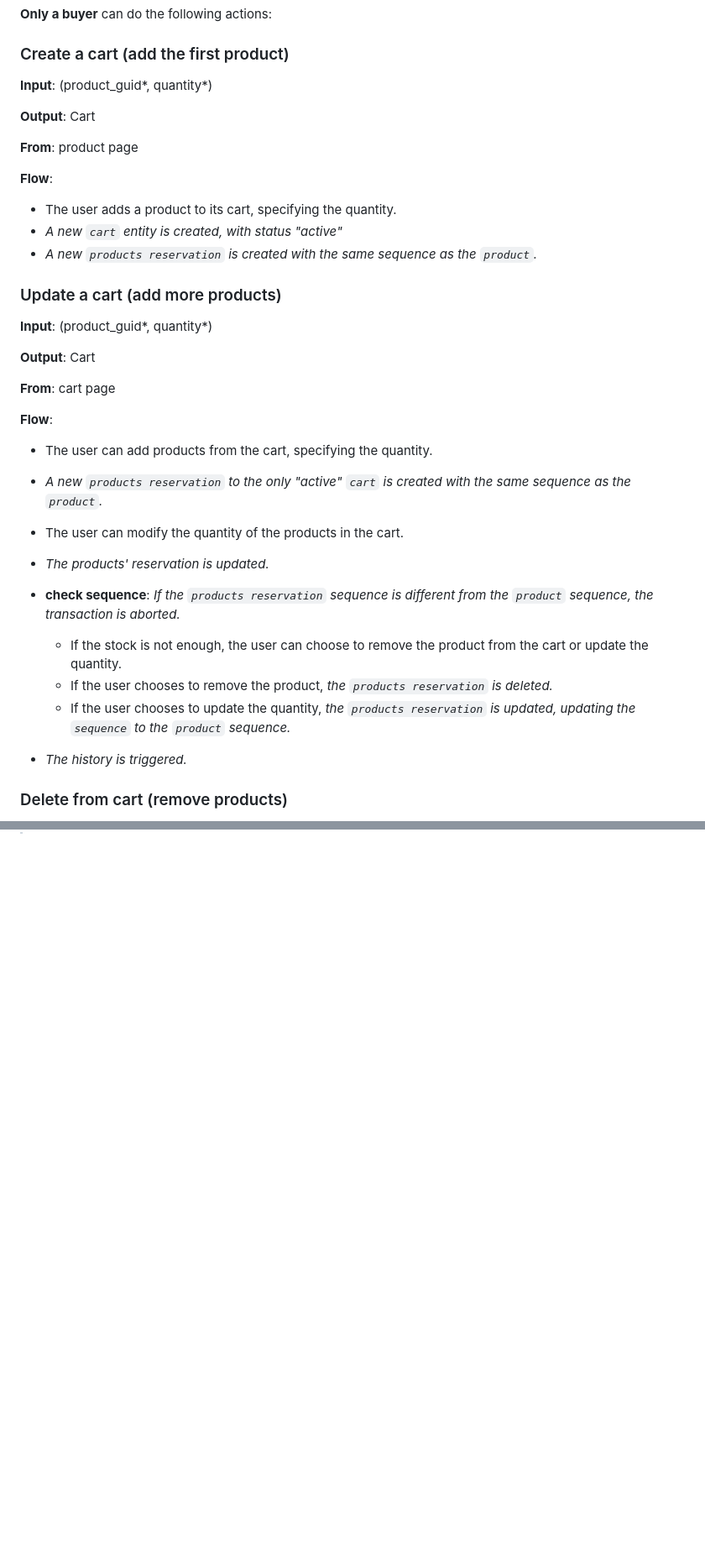
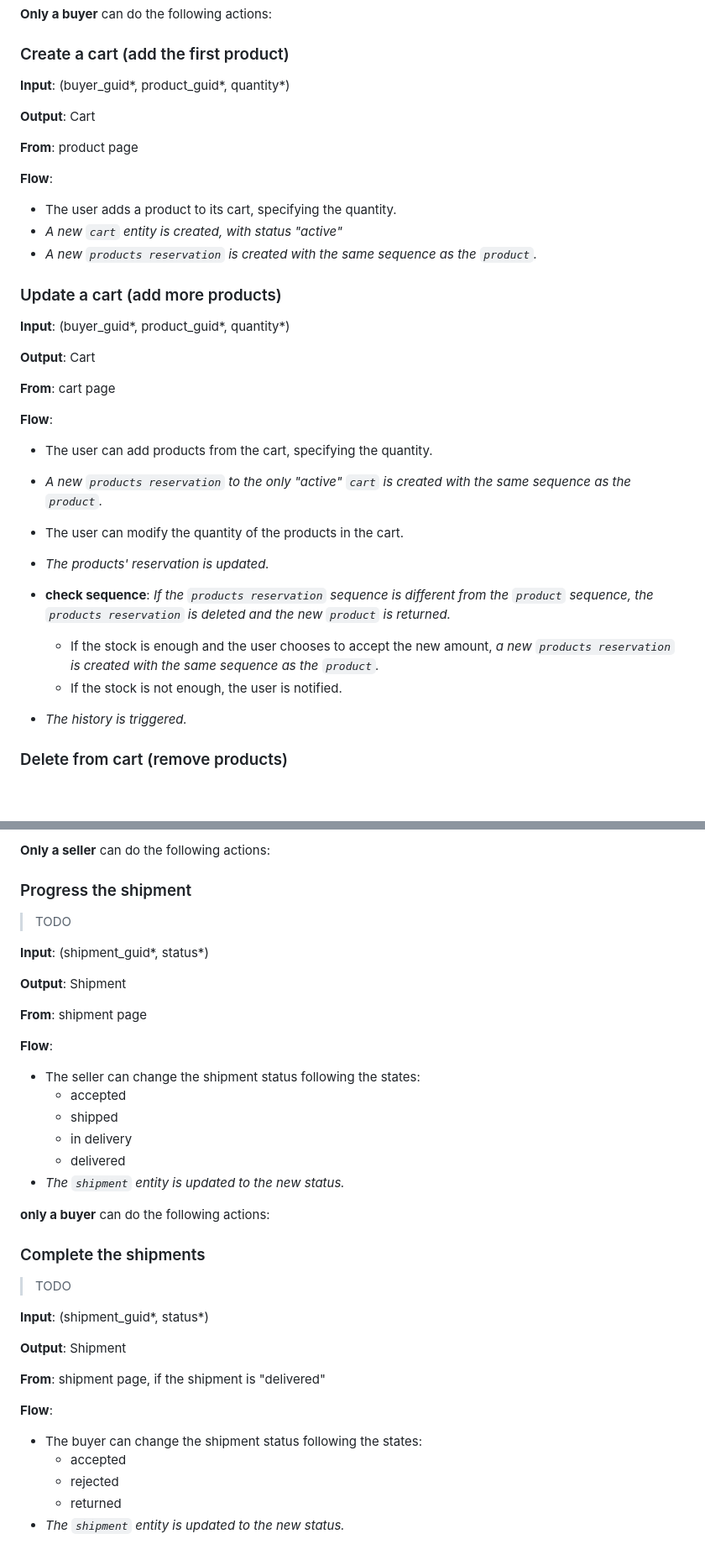
Before and after one commit to marcocondrache/bd-project, a Markdown page: docs/technical_analysis.md, 2 parts joined by grey strips. Shown at 84% size. GitHub-like rendering; blank space fills up the shorter version.

Commit message:
chore: new orders analysis

```diff
--- a/docs/technical_analysis.md
+++ b/docs/technical_analysis.md
@@ -196,7 +196,7 @@ The user can do the following actions:
 
 ### Create a cart (add the first product)
 
-**Input**: (product_guid*, quantity*)
+**Input**: (buyer_guid*, product_guid*, quantity*)
 
 **Output**: Cart
 
@@ -211,7 +211,7 @@ The user can do the following actions:
 
 ### Update a cart (add more products)
 
-**Input**: (product_guid*, quantity*)
+**Input**: (buyer_guid*, product_guid*, quantity*)
 
 **Output**: Cart
 
@@ -227,13 +227,12 @@ The user can do the following actions:
 - The user can modify the quantity of the products in the cart.
 - _The products' reservation is updated._
 - **check sequence**: _If the `products reservation` sequence is different from
-  the `product` sequence, the transaction is aborted._
-    - If the stock is not enough, the user can choose to remove the product from
-      the cart or update the quantity.
-    - If the user chooses to remove the product, _the `products reservation` is
-      deleted._
-    - If the user chooses to update the quantity, _the `products reservation` is
-      updated, updating the `sequence` to the `product` sequence._
+  the `product` sequence, the `products reservation` is deleted and the new
+  `product` is returned._
+    - If the stock is enough and the user chooses to accept the new amount,
+      _a new `products reservation` is created with the same sequence as the
+      `product`._
+    - If the stock is not enough, the user is notified.
 - _The history is triggered._
 
 ### Delete from cart (remove products)
@@ -252,0 +326,38 @@ The user can do the following actions:
+**Only a seller** can do the following actions:
+
+### Progress the shipment
+> TODO
+
+**Input**: (shipment_guid*, status*)
+
+**Output**: Shipment
+
+**From**: shipment page
+
+**Flow**:
+
+- The seller can change the shipment status following the states:
+  - accepted
+  - shipped
+  - in delivery
+  - delivered
+- _The `shipment` entity is updated to the new status._
+
+**only a buyer** can do the following actions:
+
+### Complete the shipments
+> TODO
+
+**Input**: (shipment_guid*, status*)
+
+**Output**: Shipment
+
+**From**: shipment page, if the shipment is "delivered"
+
+**Flow**:
+
+- The buyer can change the shipment status following the states:
+  - accepted
+  - rejected
+  - returned
+- _The `shipment` entity is updated to the new status._
```
Also changed, not shown: other parts of docs/technical_analysis.md (+74 -0 lines), docs/functional_analysis.md (+23 -5 lines).
